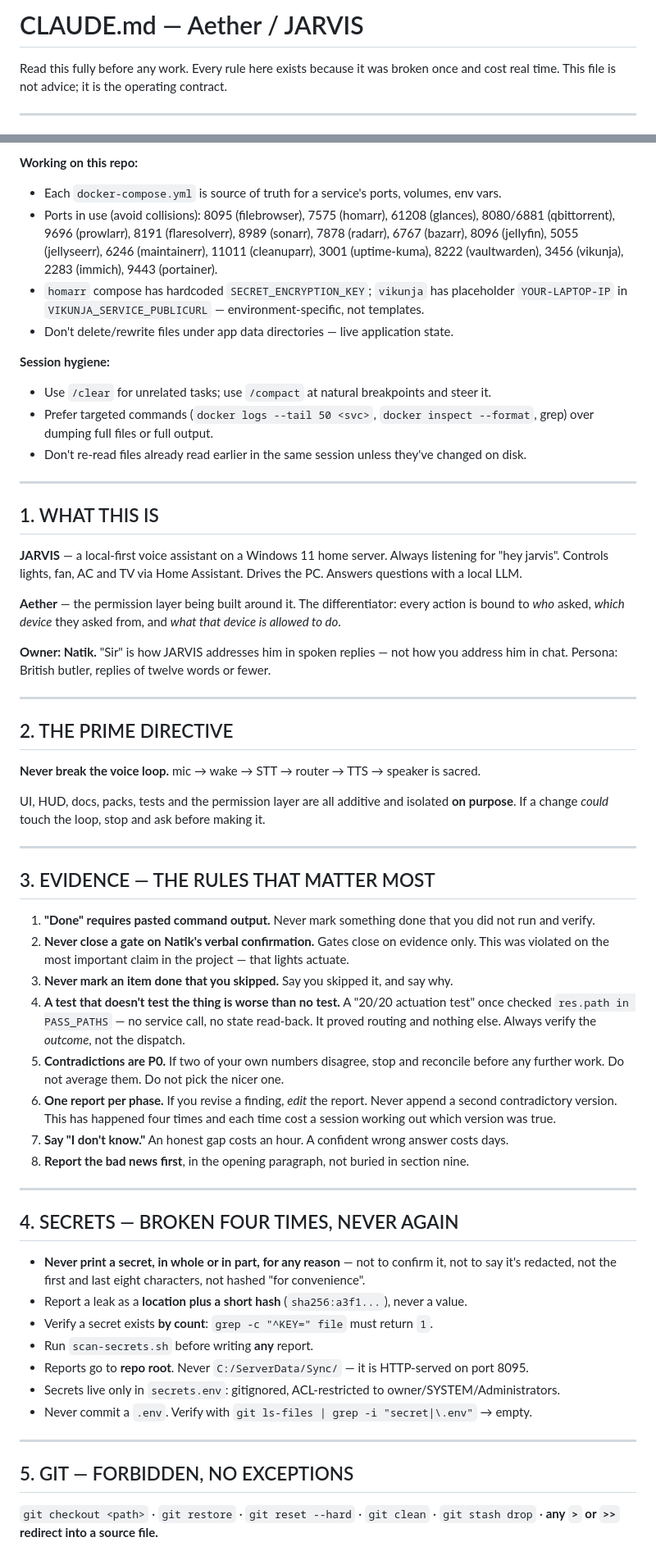
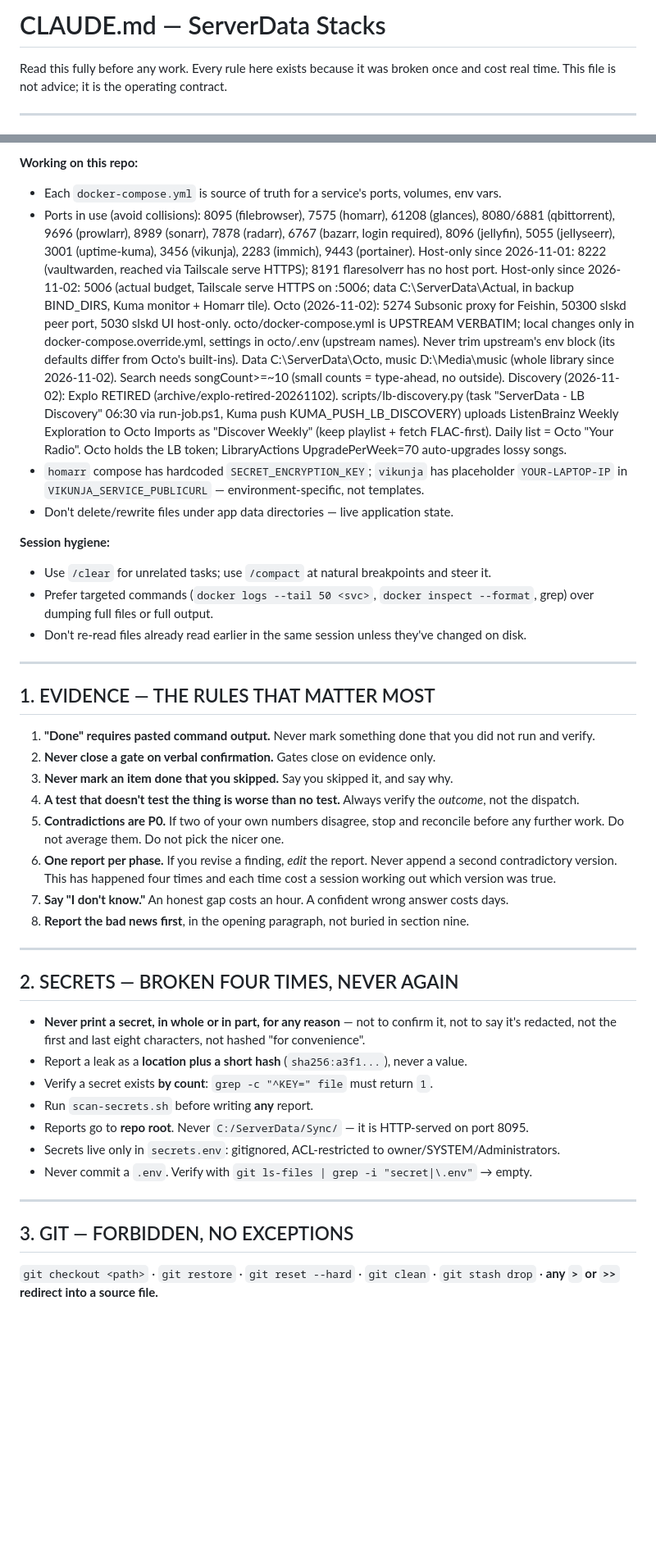
Before and after one commit to NatikChhabra/homelab, a Markdown page: CLAUDE.md, 2 parts joined by grey strips. Shown at 82% size. Rendered like a GitHub page; blank space fills up the shorter version.

```diff
--- a/CLAUDE.md
+++ b/CLAUDE.md
@@ -1,4 +1,4 @@
-# CLAUDE.md — Aether / JARVIS
+# CLAUDE.md — ServerData Stacks
 
 Read this fully before any work. Every rule here exists because it was broken once and cost
 real time. This file is not advice; it is the operating contract.
@@ -89,10 +90,21 @@ After editing `docker-compose.yml`, apply with `docker compose up -d` in that st
 **Working on this repo:**
 - Each `docker-compose.yml` is source of truth for a service's ports, volumes, env vars.
 - Ports in use (avoid collisions): 8095 (filebrowser), 7575 (homarr), 61208 (glances),
-  8080/6881 (qbittorrent), 9696 (prowlarr), 8191 (flaresolverr), 8989 (sonarr),
-  7878 (radarr), 6767 (bazarr), 8096 (jellyfin), 5055 (jellyseerr), 6246 (maintainerr),
-  11011 (cleanuparr), 3001 (uptime-kuma), 8222 (vaultwarden), 3456 (vikunja),
-  2283 (immich), 9443 (portainer).
+  8080/6881 (qbittorrent), 9696 (prowlarr), 8989 (sonarr), 7878 (radarr), 6767 (bazarr,
+  login required), 8096 (jellyfin), 5055 (jellyseerr), 3001 (uptime-kuma), 3456 (vikunja),
+  2283 (immich), 9443 (portainer). Host-only since 2026-11-01:
+  8222 (vaultwarden, reached via Tailscale serve HTTPS); 8191 flaresolverr has no host port.
+  Host-only since 2026-11-02: 5006 (actual budget, Tailscale serve HTTPS on :5006; data
+  C:\ServerData\Actual, in backup BIND_DIRS, Kuma monitor + Homarr tile).
+  Octo (2026-11-02): 5274 Subsonic proxy for Feishin, 50300 slskd peer port, 5030 slskd UI
+  host-only. octo/docker-compose.yml is UPSTREAM VERBATIM; local changes only in
+  docker-compose.override.yml, settings in octo/.env (upstream names). Never trim upstream's
+  env block (its defaults differ from Octo's built-ins). Data C:\ServerData\Octo, music
+  D:\Media\music (whole library since 2026-11-02). Search needs songCount>=~10 (small counts = type-ahead, no outside).
+  Discovery (2026-11-02): Explo RETIRED (archive/explo-retired-20261102). scripts/lb-discovery.py (task
+  "ServerData - LB Discovery" 06:30 via run-job.ps1, Kuma push KUMA_PUSH_LB_DISCOVERY) uploads ListenBrainz
+  Weekly Exploration to Octo Imports as "Discover Weekly" (keep playlist + fetch FLAC-first). Daily list =
+  Octo "Your Radio". Octo holds the LB token; LibraryActions UpgradePerWeek=70 auto-upgrades lossy songs.
 - `homarr` compose has hardcoded `SECRET_ENCRYPTION_KEY`; `vikunja` has placeholder
   `YOUR-LAPTOP-IP` in `VIKUNJA_SERVICE_PUBLICURL` — environment-specific, not templates.
 - Don't delete/rewrite files under app data directories — live application state.
@@ -105,39 +117,14 @@ After editing `docker-compose.yml`, apply with `docker compose up -d` in that st
 
 ---
 
-## 1. WHAT THIS IS
-
-**JARVIS** — a local-first voice assistant on a Windows 11 home server. Always listening for
-"hey jarvis". Controls lights, fan, AC and TV via Home Assistant. Drives the PC. Answers
-questions with a local LLM.
-
-**Aether** — the permission layer being built around it. The differentiator: every action is
-bound to *who* asked, *which device* they asked from, and *what that device is allowed to do*.
-
-**Owner: Natik.** "Sir" is how JARVIS addresses him in spoken replies — not how you address
-him in chat. Persona: British butler, replies of twelve words or fewer.
-
----
-
-## 2. THE PRIME DIRECTIVE
-
-**Never break the voice loop.** mic → wake → STT → router → TTS → speaker is sacred.
-
-UI, HUD, docs, packs, tests and the permission layer are all additive and isolated **on
-purpose**. If a change *could* touch the loop, stop and ask before making it.
-
----
-
-## 3. EVIDENCE — THE RULES THAT MATTER MOST
+## 1. EVIDENCE — THE RULES THAT MATTER MOST
 
 1. **"Done" requires pasted command output.** Never mark something done that you did not run
    and verify.
-2. **Never close a gate on Natik's verbal confirmation.** Gates close on evidence only. This
-   was violated on the most important claim in the project — that lights actuate.
+2. **Never close a gate on verbal confirmation.** Gates close on evidence only.
 3. **Never mark an item done that you skipped.** Say you skipped it, and say why.
-4. **A test that doesn't test the thing is worse than no test.** A "20/20 actuation test" once
-   checked `res.path in PASS_PATHS` — no service call, no state read-back. It proved routing
-   and nothing else. Always verify the *outcome*, not the dispatch.
+4. **A test that doesn't test the thing is worse than no test.** Always verify the *outcome*,
+   not the dispatch.
 5. **Contradictions are P0.** If two of your own numbers disagree, stop and reconcile before
    any further work. Do not average them. Do not pick the nicer one.
 6. **One report per phase.** If you revise a finding, *edit* the report. Never append a second
@@ -148,7 +135,7 @@ purpose**. If a change *could* touch the loop, stop and ask before making it.
 
 ---
 
-## 4. SECRETS — BROKEN FOUR TIMES, NEVER AGAIN
+## 2. SECRETS — BROKEN FOUR TIMES, NEVER AGAIN
 
 - **Never print a secret, in whole or in part, for any reason** — not to confirm it, not to
   say it's redacted, not the first and last eight characters, not hashed "for convenience".
@@ -161,7 +148,7 @@ purpose**. If a change *could* touch the loop, stop and ask before making it.
 
 ---
 
-## 5. GIT — FORBIDDEN, NO EXCEPTIONS
+## 3. GIT — FORBIDDEN, NO EXCEPTIONS
 
 `git checkout <path>` · `git restore` · `git reset --hard` · `git clean` · `git stash drop` ·
 **any `>` or `>>` redirect into a source file.**
```
Also changed, not shown: other parts of CLAUDE.md (+26 -79 lines).
